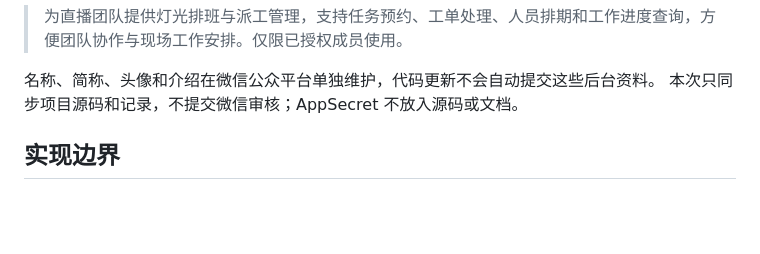
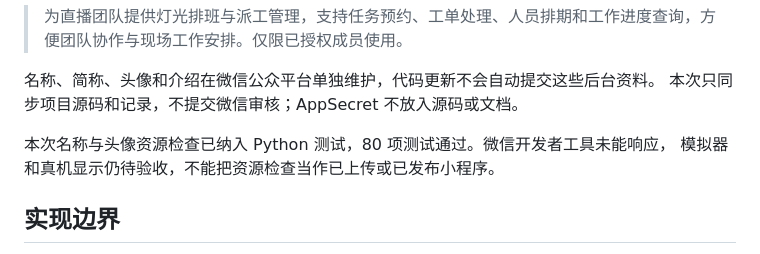
Before and after one commit to JinHe9527/lighting-dispatch, a Markdown page: docs/微信小程序配置指引.md, the part around the change. Rendered like a GitHub page; blank space fills up the shorter version.

```diff
--- a/docs/微信小程序配置指引.md
+++ b/docs/微信小程序配置指引.md
@@ -19,6 +19,9 @@
 
 名称、简称、头像和介绍在微信公众平台单独维护，代码更新不会自动提交这些后台资料。
 本次只同步项目源码和记录，不提交微信审核；AppSecret 不放入源码或文档。
+
+本次名称与头像资源检查已纳入 Python 测试，80 项测试通过。微信开发者工具未能响应，
+模拟器和真机显示仍待验收，不能把资源检查当作已上传或已发布小程序。
 
 ## 实现边界
 
```
Also changed, not shown: docs/CI与部署.md (+4 -4 lines).
